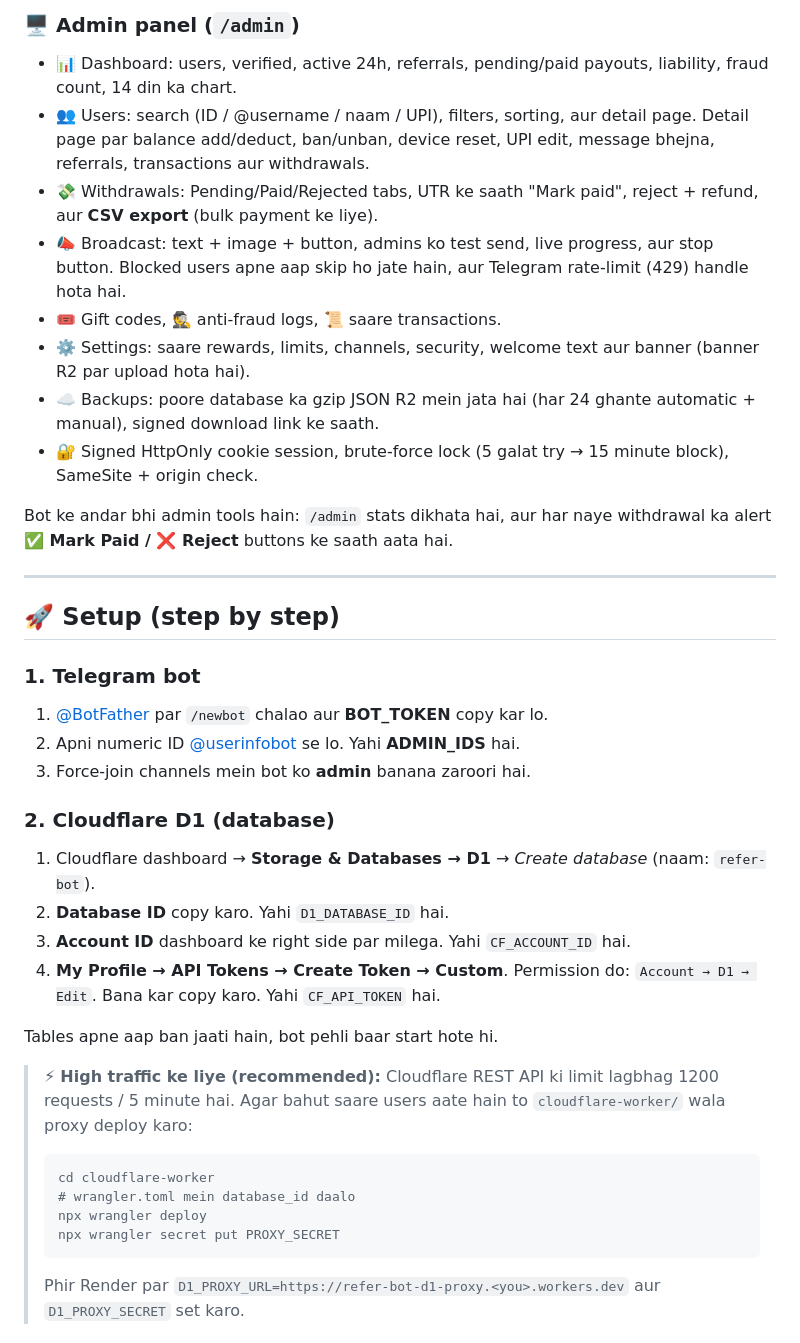
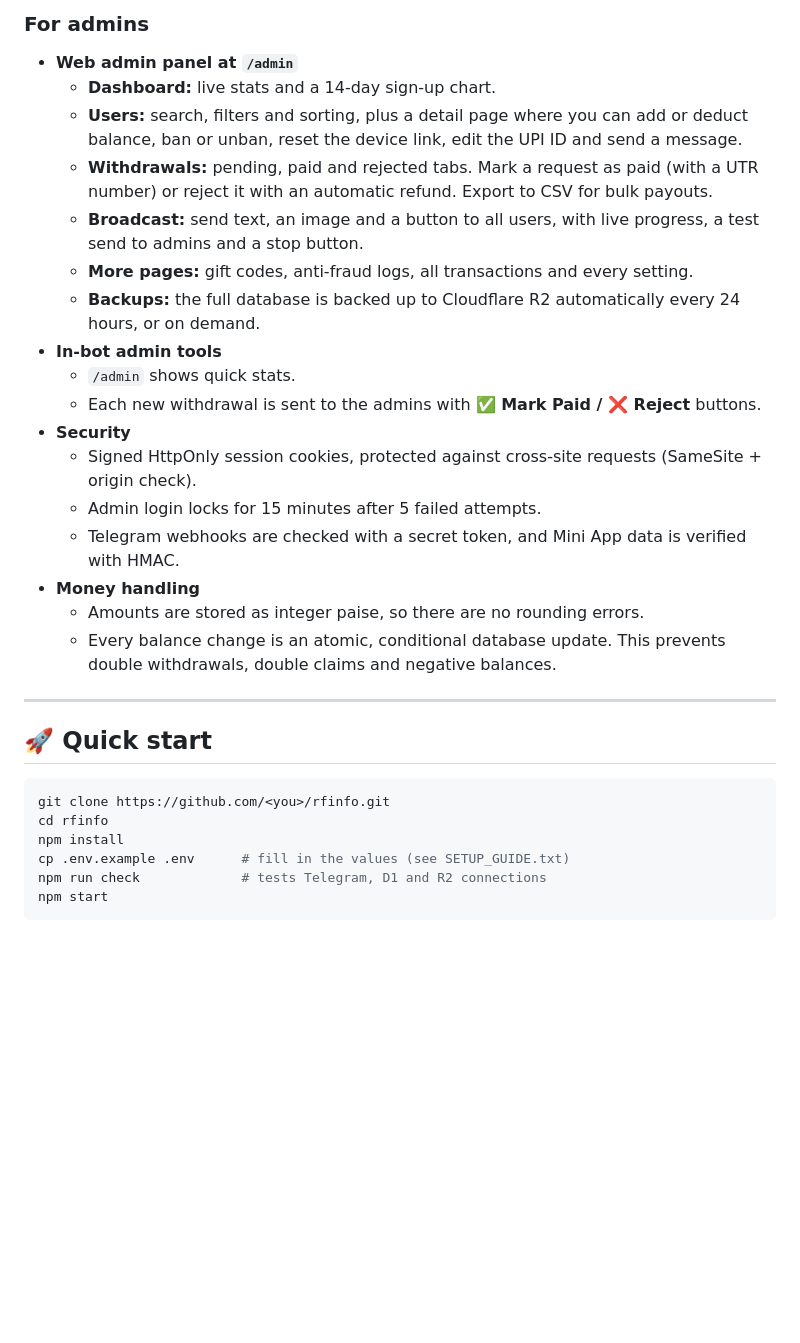
Before and after one commit to wildfirecodes0/rfinfo, a Markdown page: README.md, the part around one of its changes. Drawn GitHub-style; blank space fills up the shorter version.

````diff
--- a/README.md
+++ b/README.md
@@ -22,39 +28,33 @@ Node.js mein bana ek advanced refer-and-earn bot. Isme yeh sab hai: INR (₹) wa
 
-### 🖥 Admin panel (`/admin`)
-- 📊 Dashboard: users, verified, active 24h, referrals, pending/paid payouts, liability, fraud count, 14 din ka chart.
-- 👥 Users: search (ID / @username / naam / UPI), filters, sorting, aur detail page. Detail page par balance add/deduct, ban/unban, device reset, UPI edit, message bhejna, referrals, transactions aur withdrawals.
-- 💸 Withdrawals: Pending/Paid/Rejected tabs, UTR ke saath "Mark paid", reject + refund, aur **CSV export** (bulk payment ke liye).
-- 📣 Broadcast: text + image + button, admins ko test send, live progress, aur stop button. Blocked users apne aap skip ho jate hain, aur Telegram rate-limit (429) handle hota hai.
-- 🎟 Gift codes, 🕵️ anti-fraud logs, 📜 saare transactions.
-- ⚙️ Settings: saare rewards, limits, channels, security, welcome text aur banner (banner R2 par upload hota hai).
-- ☁️ Backups: poore database ka gzip JSON R2 mein jata hai (har 24 ghante automatic + manual), signed download link ke saath.
-- 🔐 Signed HttpOnly cookie session, brute-force lock (5 galat try → 15 minute block), SameSite + origin check.
-
-Bot ke andar bhi admin tools hain: `/admin` stats dikhata hai, aur har naye withdrawal ka alert **✅ Mark Paid / ❌ Reject** buttons ke saath aata hai.
+### For admins
+- **Web admin panel at `/admin`**
+  - **Dashboard:** live stats and a 14-day sign-up chart.
+  - **Users:** search, filters and sorting, plus a detail page where you can add or deduct balance, ban or unban, reset the device link, edit the UPI ID and send a message.
+  - **Withdrawals:** pending, paid and rejected tabs. Mark a request as paid (with a UTR number) or reject it with an automatic refund. Export to CSV for bulk payouts.
+  - **Broadcast:** send text, an image and a button to all users, with live progress, a test send to admins and a stop button.
+  - **More pages:** gift codes, anti-fraud logs, all transactions and every setting.
+  - **Backups:** the full database is backed up to Cloudflare R2 automatically every 24 hours, or on demand.
+- **In-bot admin tools**
+  - `/admin` shows quick stats.
+  - Each new withdrawal is sent to the admins with **✅ Mark Paid / ❌ Reject** buttons.
+- **Security**
+  - Signed HttpOnly session cookies, protected against cross-site requests (SameSite + origin check).
+  - Admin login locks for 15 minutes after 5 failed attempts.
+  - Telegram webhooks are checked with a secret token, and Mini App data is verified with HMAC.
+- **Money handling**
+  - Amounts are stored as integer paise, so there are no rounding errors.
+  - Every balance change is an atomic, conditional database update. This prevents double withdrawals, double claims and negative balances.
 
 ---
 
-## 🚀 Setup (step by step)
+## 🚀 Quick start
 
-### 1. Telegram bot
-1. [@BotFather](https://t.me/BotFather) par `/newbot` chalao aur **BOT_TOKEN** copy kar lo.
-2. Apni numeric ID [@userinfobot](https://t.me/userinfobot) se lo. Yahi **ADMIN_IDS** hai.
-3. Force-join channels mein bot ko **admin** banana zaroori hai.
+```bash
+git clone https://github.com/<you>/rfinfo.git
+cd rfinfo
+npm install
+cp .env.example .env      # fill in the values (see SETUP_GUIDE.txt)
+npm run check             # tests Telegram, D1 and R2 connections
+npm start
+```
 
-### 2. Cloudflare D1 (database)
-1. Cloudflare dashboard → **Storage & Databases → D1** → *Create database* (naam: `refer-bot`).
-2. **Database ID** copy karo. Yahi `D1_DATABASE_ID` hai.
-3. **Account ID** dashboard ke right side par milega. Yahi `CF_ACCOUNT_ID` hai.
-4. **My Profile → API Tokens → Create Token → Custom**. Permission do: `Account → D1 → Edit`. Bana kar copy karo. Yahi `CF_API_TOKEN` hai.
-
-Tables apne aap ban jaati hain, bot pehli baar start hote hi.
-
-> ⚡ **High traffic ke liye (recommended):** Cloudflare REST API ki limit lagbhag 1200 requests / 5 minute hai. Agar bahut saare users aate hain to `cloudflare-worker/` wala proxy deploy karo:
-> ```bash
-> cd cloudflare-worker
-> # wrangler.toml mein database_id daalo
-> npx wrangler deploy
-> npx wrangler secret put PROXY_SECRET
-> ```
-> Phir Render par `D1_PROXY_URL=https://refer-bot-d1-proxy.<you>.workers.dev` aur `D1_PROXY_SECRET` set karo.
-
````
Also changed, not shown: other parts of README.md (+103 -66 lines), screenshots/main-menu-4k.png (added), 3 other files.
